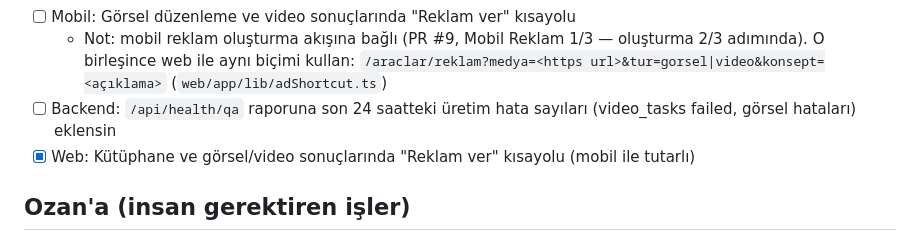
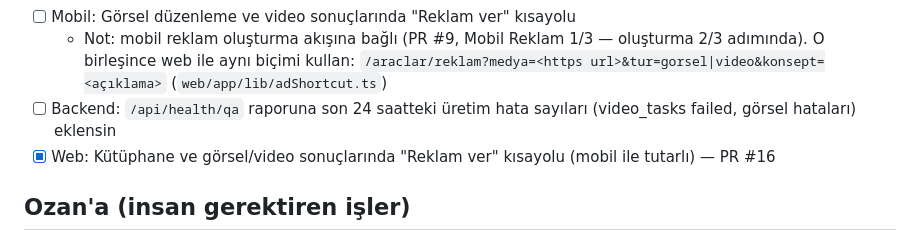
Before and after one commit to ozanpekel99-eng/ajansai, a Markdown page: BACKLOG.md, the part around the change. Rendered like a GitHub page.

Commit message:
BACKLOG: web Reklam ver kısayolu PR bağlantısı
Co-Authored-By: Claude Opus 5.5 <noreply@anthropic.com>
Claude-Session: https://claude.ai/code/session_016fUT3synAE8QdujKx6xGuW

```diff
--- a/BACKLOG.md
+++ b/BACKLOG.md
@@ -19,7 +19,7 @@ Kurallar:
 - [ ] Mobil: Görsel düzenleme ve video sonuçlarında "Reklam ver" kısayolu
   - Not: mobil reklam oluşturma akışına bağlı (PR #9, Mobil Reklam 1/3 — oluşturma 2/3 adımında). O birleşince web ile aynı biçimi kullan: `/araclar/reklam?medya=<https url>&tur=gorsel|video&konsept=<açıklama>` (`web/app/lib/adShortcut.ts`)
 - [ ] Backend: `/api/health/qa` raporuna son 24 saatteki üretim hata sayıları (video_tasks failed, görsel hataları) eklensin
-- [x] Web: Kütüphane ve görsel/video sonuçlarında "Reklam ver" kısayolu (mobil ile tutarlı)
+- [x] Web: Kütüphane ve görsel/video sonuçlarında "Reklam ver" kısayolu (mobil ile tutarlı) — PR #16
 
 ## Ozan'a (insan gerektiren işler)
 
```
